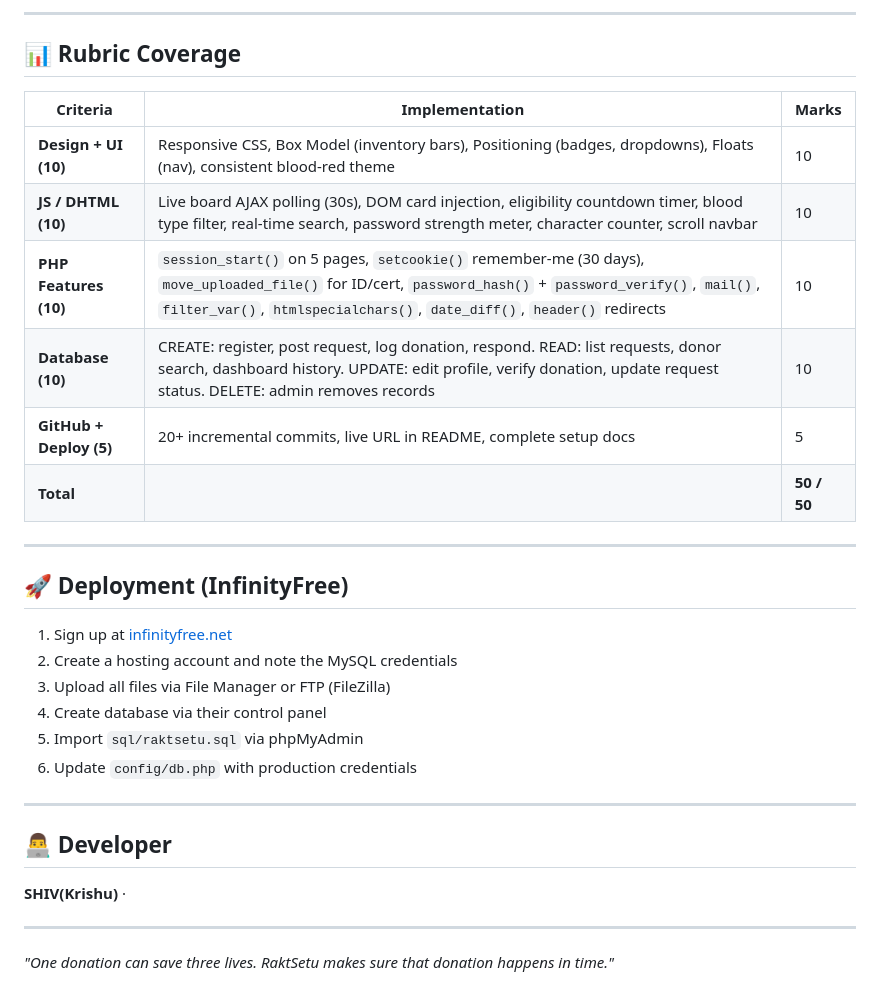
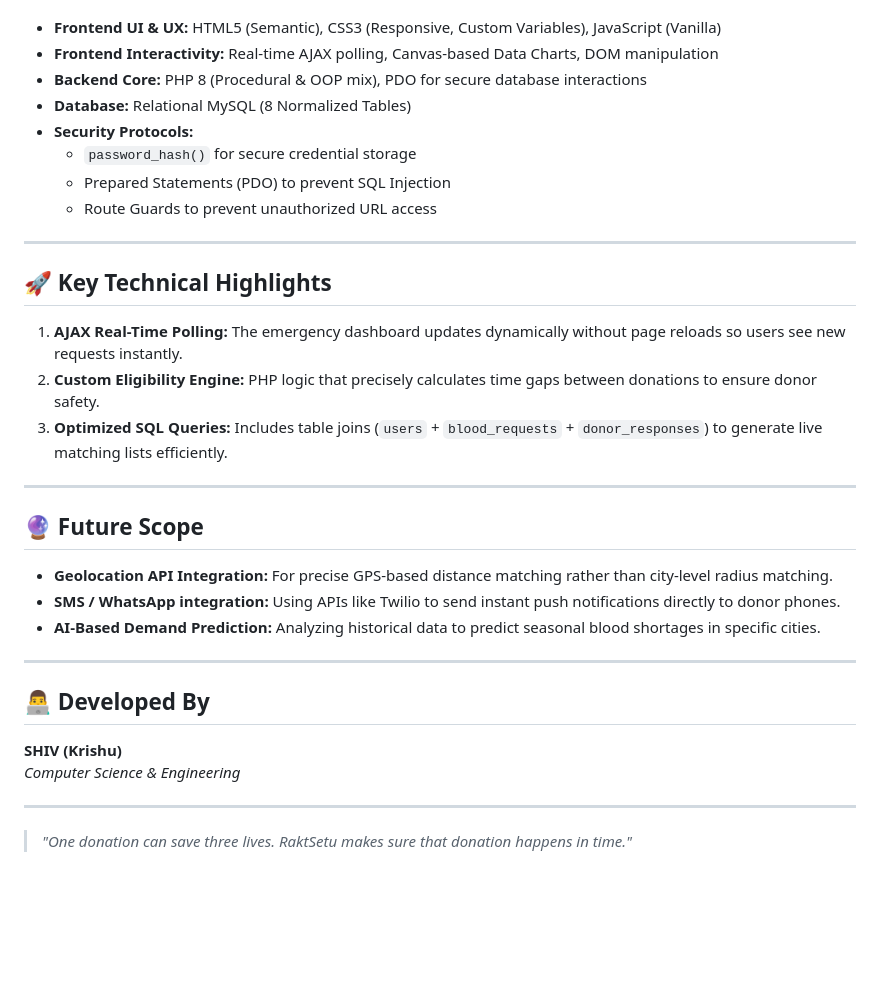
Before and after one commit to shivamsuhana/raktsetu, a Markdown page: README.md, the part around one of its changes. GitHub-like rendering; blank space fills up the shorter version.

```diff
--- a/README.md
+++ b/README.md
@@ -149,34 +52,34 @@ chmod -R 755 uploads/
----
-
-## 📊 Rubric Coverage
-
-| Criteria | Implementation | Marks |
-|---|---|---|
-| **Design + UI (10)** | Responsive CSS, Box Model (inventory bars), Positioning (badges, dropdowns), Floats (nav), consistent blood-red theme | 10 |
-| **JS / DHTML (10)** | Live board AJAX polling (30s), DOM card injection, eligibility countdown timer, blood type filter, real-time search, password strength meter, character counter, scroll navbar | 10 |
-| **PHP Features (10)** | `session_start()` on 5 pages, `setcookie()` remember-me (30 days), `move_uploaded_file()` for ID/cert, `password_hash()` + `password_verify()`, `mail()`, `filter_var()`, `htmlspecialchars()`, `date_diff()`, `header()` redirects | 10 |
-| **Database (10)** | CREATE: register, post request, log donation, respond. READ: list requests, donor search, dashboard history. UPDATE: edit profile, verify donation, update request status. DELETE: admin removes records | 10 |
-| **GitHub + Deploy (5)** | 20+ incremental commits, live URL in README, complete setup docs | 5 |
-| **Total** | | **50 / 50** |
-
----
-
-## 🚀 Deployment (InfinityFree)
-
-1. Sign up at [infinityfree.net](https://infinityfree.net)
-2. Create a hosting account and note the MySQL credentials
-3. Upload all files via File Manager or FTP (FileZilla)
-4. Create database via their control panel
-5. Import `sql/raktsetu.sql` via phpMyAdmin
-6. Update `config/db.php` with production credentials
-
----
-
-## 👨‍💻 Developer
-
-**SHIV(Krishu)** ·
+- **Frontend UI & UX:** HTML5 (Semantic), CSS3 (Responsive, Custom Variables), JavaScript (Vanilla)
+- **Frontend Interactivity:** Real-time AJAX polling, Canvas-based Data Charts, DOM manipulation
+- **Backend Core:** PHP 8 (Procedural & OOP mix), PDO for secure database interactions
+- **Database:** Relational MySQL (8 Normalized Tables)
+- **Security Protocols:**
+  - `password_hash()` for secure credential storage
+  - Prepared Statements (PDO) to prevent SQL Injection
+  - Route Guards to prevent unauthorized URL access
 
 
 ---
 
-*"One donation can save three lives. RaktSetu makes sure that donation happens in time."*
+## 🚀 Key Technical Highlights
+
+1. **AJAX Real-Time Polling:** The emergency dashboard updates dynamically without page reloads so users see new requests instantly.
+2. **Custom Eligibility Engine:** PHP logic that precisely calculates time gaps between donations to ensure donor safety.
+3. **Optimized SQL Queries:** Includes table joins (`users` + `blood_requests` + `donor_responses`) to generate live matching lists efficiently.
+
+---
+
+## 🔮 Future Scope
+- **Geolocation API Integration:** For precise GPS-based distance matching rather than city-level radius matching.
+- **SMS / WhatsApp integration:** Using APIs like Twilio to send instant push notifications directly to donor phones.
+- **AI-Based Demand Prediction:** Analyzing historical data to predict seasonal blood shortages in specific cities.
+
+---
+
+## 👨‍💻 Developed By
+
+**SHIV (Krishu)**
+*Computer Science & Engineering*
+
+---
+> *"One donation can save three lives. RaktSetu makes sure that donation happens in time."*
```
Also changed, not shown: other parts of README.md (+31 -128 lines).
